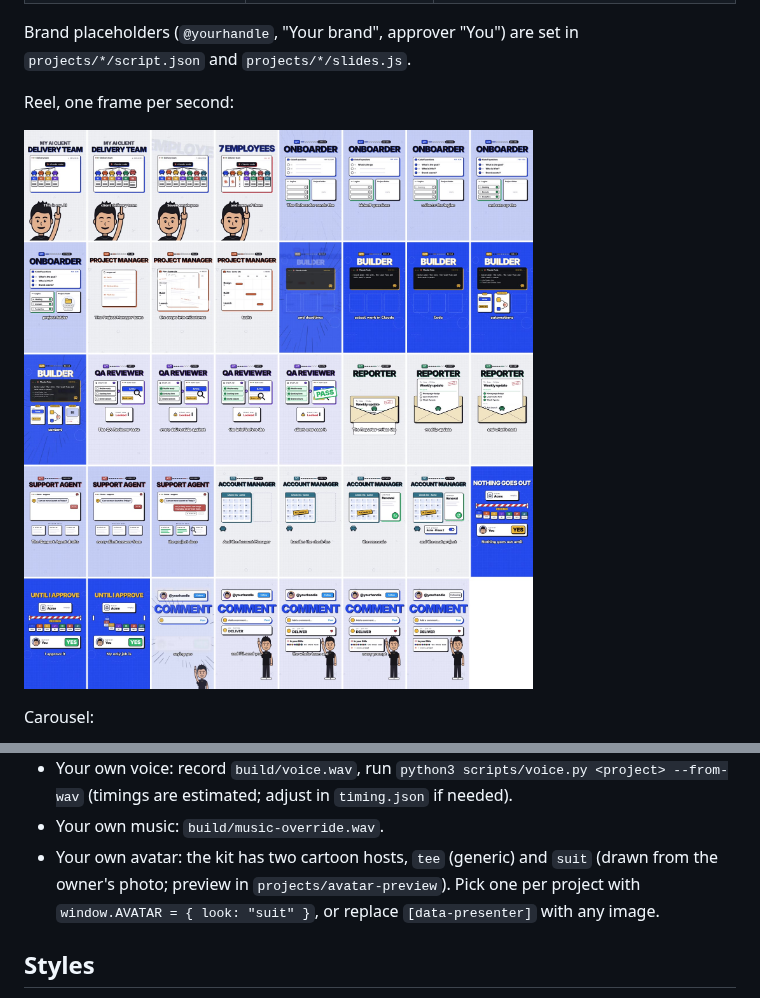
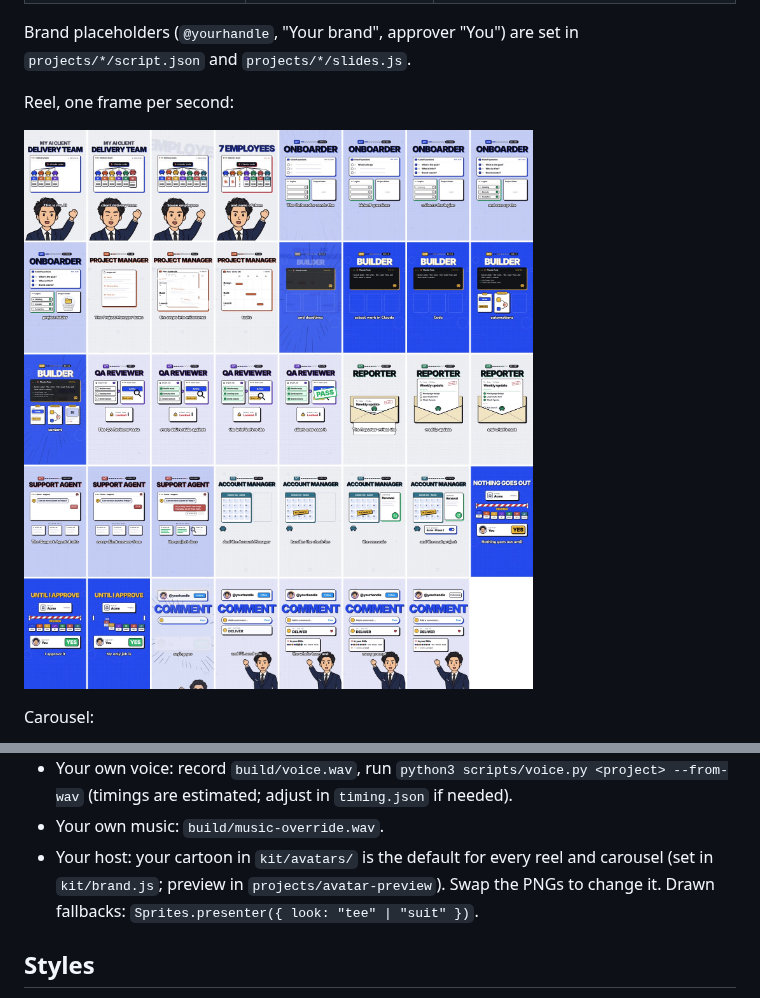
Before and after one commit to mohammadshoaib-786786/video-editor, a Markdown page: README.md, 2 parts joined by grey strips. Drawn GitHub-style; pictures changed too: samples/ai-delivery-team-contact-sheet.jpg.

```diff
--- a/README.md
+++ b/README.md
@@ -74,9 +74,9 @@ index.html + scenes.js (GSAP, timed to words) ◄──────────
 - Your own voice: record `build/voice.wav`, run `python3 scripts/voice.py <project> --from-wav`
   (timings are estimated; adjust in `timing.json` if needed).
 - Your own music: `build/music-override.wav`.
-- Your own avatar: the kit has two cartoon hosts, `tee` (generic) and `suit` (drawn from
-  the owner's photo; preview in `projects/avatar-preview`). Pick one per project with
-  `window.AVATAR = { look: "suit" }`, or replace `[data-presenter]` with any image.
+- Your host: your cartoon in `kit/avatars/` is the default for every reel and carousel
+  (set in `kit/brand.js`; preview in `projects/avatar-preview`). Swap the PNGs to change it.
+  Drawn fallbacks: `Sprites.presenter({ look: "tee" | "suit" })`.
 
 ## Styles
 
```
Also changed, not shown: CLAUDE.md (+3 -1 lines), samples/ai-meta-ads-team-overview.jpg, 14 other files.
